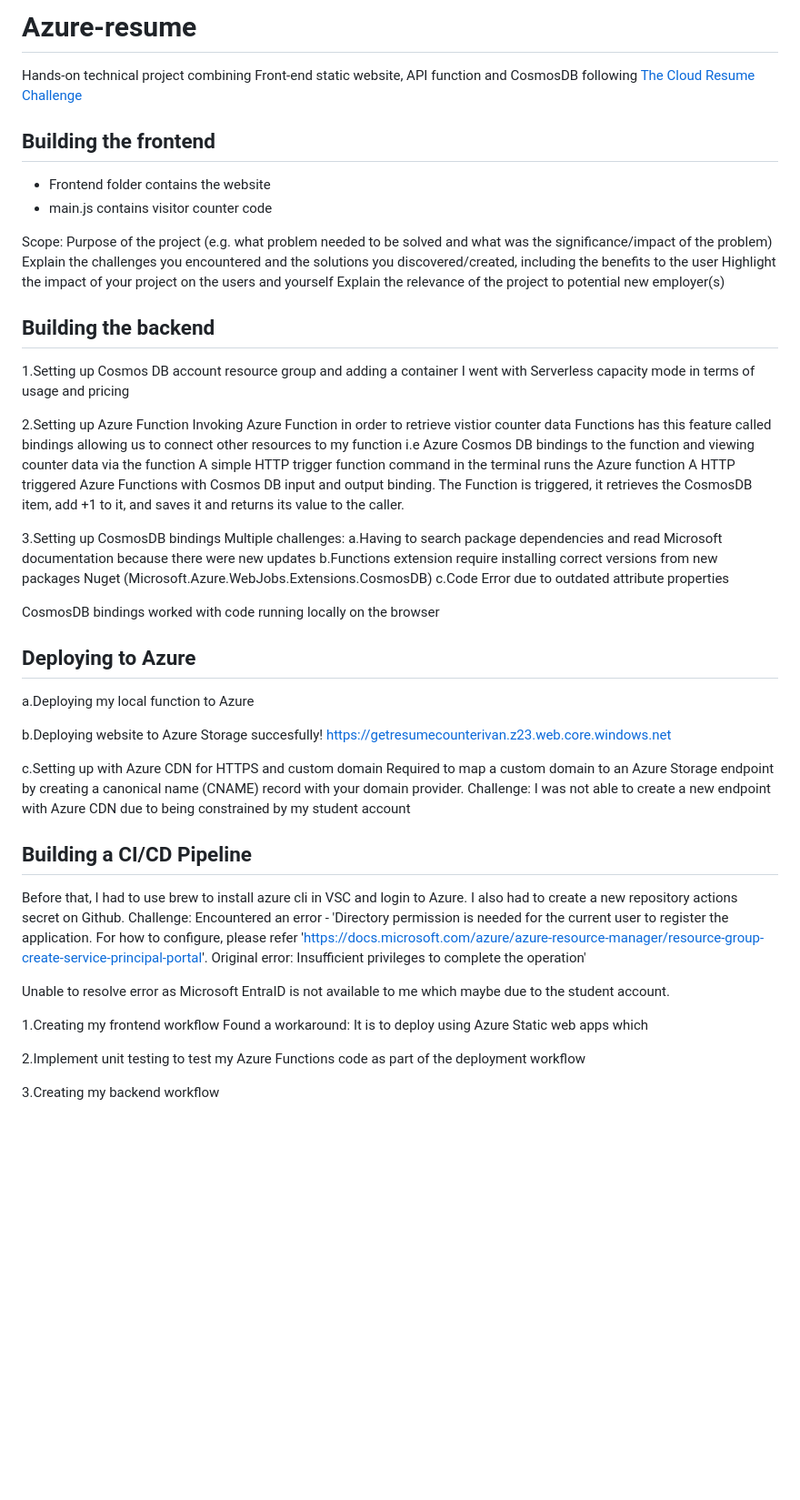
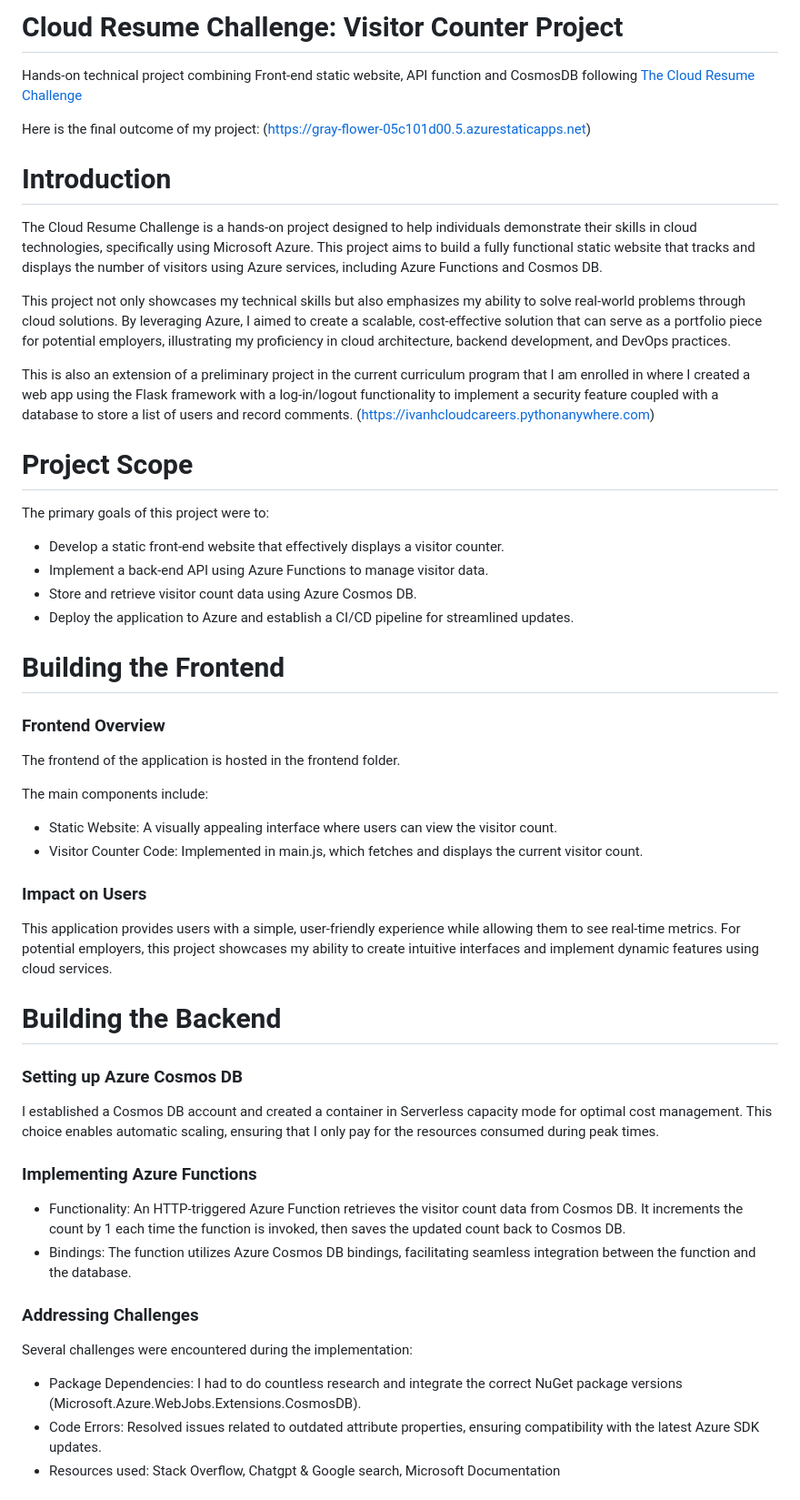
Before and after one commit to aivancloud/Azure-resume, a Markdown page: README.md, the part around one of its changes. Shown at 91% size. Drawn GitHub-style; blank space fills up the shorter version.

```diff
--- a/README.md
+++ b/README.md
@@ -1,65 +1,57 @@
-# Azure-resume
+# Cloud Resume Challenge: Visitor Counter Project
 Hands-on technical project combining Front-end static website, API function and CosmosDB
 following [The Cloud Resume Challenge](https://cloudresumechallenge.dev/docs/the-challenge/azure/)
 
-## Building the frontend
+Here is the final outcome of my project: (https://gray-flower-05c101d00.5.azurestaticapps.net)
 
-- Frontend folder contains the website
-- main.js contains visitor counter code
+# Introduction
 
-Scope:
-Purpose of the project (e.g. what problem needed to be solved and what was the significance/impact of the problem)
-Explain the challenges you encountered and the solutions you discovered/created, including the benefits to the user
-Highlight the impact of your project on the users and yourself
-Explain the relevance of the project to potential new employer(s)
+The Cloud Resume Challenge is a hands-on project designed to help individuals demonstrate their skills in cloud technologies, specifically using Microsoft Azure. This project aims to build a fully functional static website that tracks and displays the number of visitors using Azure services, including Azure Functions and Cosmos DB.
 
-## Building the backend
-1.Setting up Cosmos DB account resource group and adding a container
-I went with Serverless capacity mode in terms of usage and pricing
+This project not only showcases my technical skills but also emphasizes my ability to solve real-world problems through cloud solutions. By leveraging Azure, I aimed to create a scalable, cost-effective solution that can serve as a portfolio piece for potential employers, illustrating my proficiency in cloud architecture, backend development, and DevOps practices.
 
-2.Setting up Azure Function
-Invoking Azure Function in order to retrieve vistior counter data
-Functions has this feature called bindings allowing us to connect other resources to my function i.e Azure Cosmos DB bindings to the function
-and viewing counter data via the function
-A simple HTTP trigger function command in the terminal runs the Azure function
-A HTTP triggered Azure Functions with Cosmos DB input and output binding.
-The Function is triggered, it retrieves the CosmosDB item, add +1 to it, and saves it and returns its value to the caller.
+This is also an extension of a preliminary project in the current curriculum program that I am enrolled in where I created a web app using the Flask framework with a log-in/logout functionality to implement a security feature coupled with a database to store a list of users and record comments. (https://ivanhcloudcareers.pythonanywhere.com)
 
-3.Setting up CosmosDB bindings
-Multiple challenges:
-a.Having to search package dependencies and read Microsoft documentation because there were new updates
-b.Functions extension require installing correct versions from new packages Nuget (Microsoft.Azure.WebJobs.Extensions.CosmosDB)
-c.Code Error due to outdated attribute properties
+# Project Scope
 
-CosmosDB bindings worked with code running locally on the browser
+The primary goals of this project were to:
 
-## Deploying to Azure
-a.Deploying my local function to Azure
-
-
-b.Deploying website to Azure Storage succesfully!
-https://getresumecounterivan.z23.web.core.windows.net
-
-c.Setting up with Azure CDN for HTTPS and custom domain
-Required to map a custom domain to an Azure Storage endpoint
-by creating a canonical name (CNAME) record with your domain provider.
-Challenge:
-I was not able to create a new endpoint with Azure CDN due to being constrained by my student account
-
-## Building a CI/CD Pipeline
-Before that, I had to use brew to install azure cli in VSC and login to Azure.
-I also had to create a new repository actions secret on Github.
-Challenge: Encountered an error - 'Directory permission is needed for the current user to register the application. For how to configure, please refer 'https://docs.microsoft.com/azure/azure-resource-manager/resource-group-create-service-principal-portal'. Original error: Insufficient privileges to complete the operation'
-
-Unable to resolve error as Microsoft EntraID is not available to me which maybe due to the student account.
-
-
-1.Creating my frontend workflow
-Found a workaround: It is to deploy using Azure Static web apps which
-
-
-2.Implement unit testing to test my Azure Functions code as part of the deployment workflow
+- Develop a static front-end website that effectively displays a visitor counter.
+- Implement a back-end API using Azure Functions to manage visitor data.
+- Store and retrieve visitor count data using Azure Cosmos DB.
+- Deploy the application to Azure and establish a CI/CD pipeline for streamlined updates.
 
 
 
-3.Creating my backend workflow
+# Building the Frontend
+
+### Frontend Overview
+The frontend of the application is hosted in the frontend folder.
+
+The main components include:
+
+- Static Website: A visually appealing interface where users can view the visitor count.
+- Visitor Counter Code: Implemented in main.js, which fetches and displays the current visitor count.
+
+### Impact on Users
+This application provides users with a simple, user-friendly experience while allowing them to see real-time metrics. For potential employers, this project showcases my ability to create intuitive interfaces and implement dynamic features using cloud services.
+
+
+
+# Building the Backend
+
+### Setting up Azure Cosmos DB
+I established a Cosmos DB account and created a container in Serverless capacity mode for optimal cost management. This choice enables automatic scaling, ensuring that I only pay for the resources consumed during peak times.
+
+### Implementing Azure Functions
+- Functionality: An HTTP-triggered Azure Function retrieves the visitor count data from Cosmos DB. It increments the count by 1 each time the function is invoked, then saves the updated count back to Cosmos DB.
+- Bindings: The function utilizes Azure Cosmos DB bindings, facilitating seamless integration between the function and the database.
+
+### Addressing Challenges
+Several challenges were encountered during the implementation:
+
+- Package Dependencies: I had to do countless research and integrate the correct NuGet package versions (Microsoft.Azure.WebJobs.Extensions.CosmosDB).
+- Code Errors: Resolved issues related to outdated attribute properties, ensuring compatibility with the latest Azure SDK updates.
+- Resources used: Stack Overflow, Chatgpt & Google search, Microsoft Documentation
+
+
```
Also changed, not shown: other parts of README.md (+29 -0 lines).
